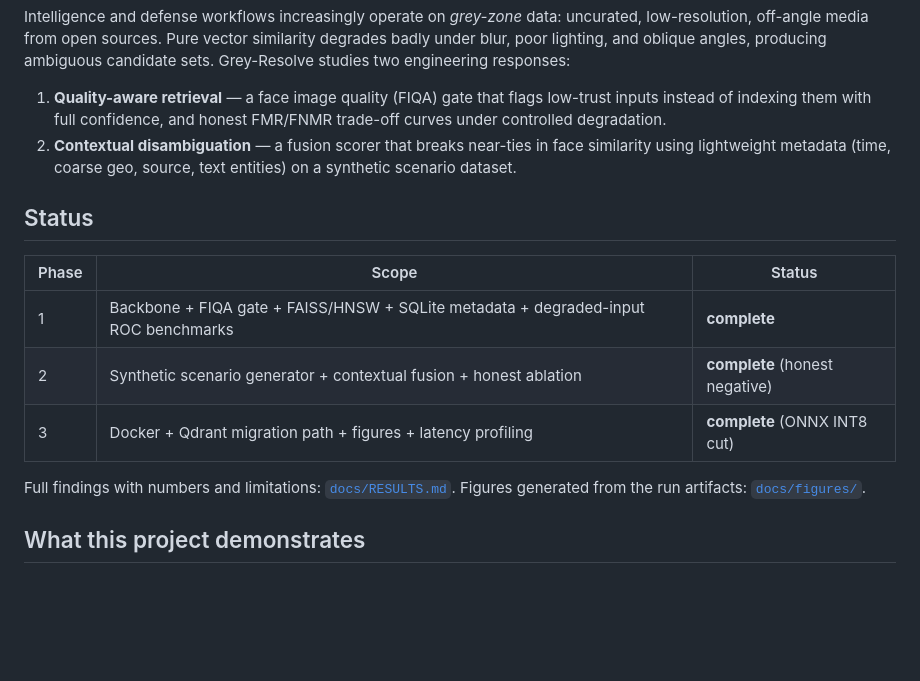
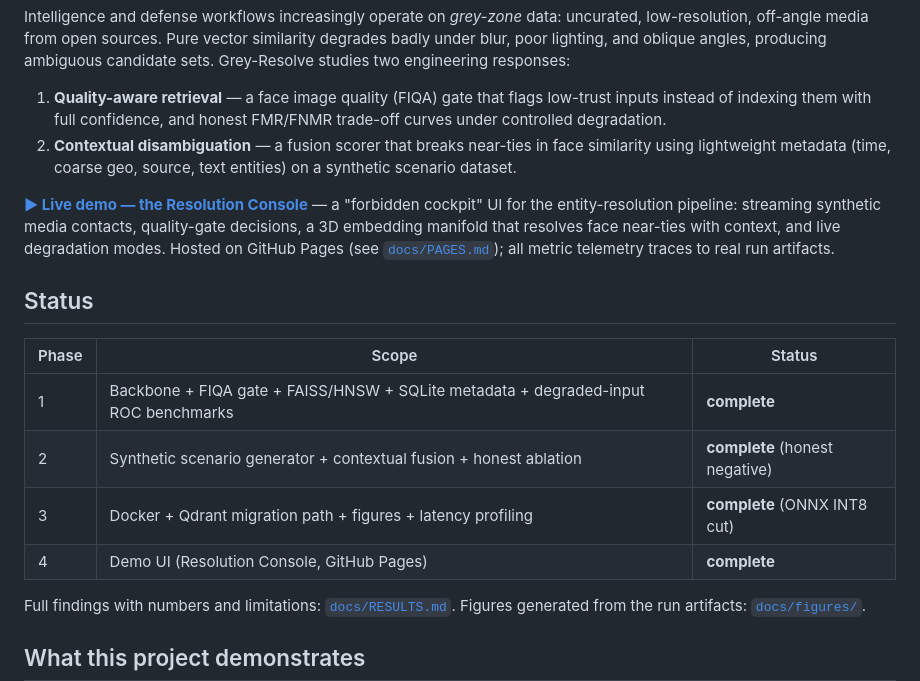
Before and after one commit to PCSchmidt/Grey-Resolve, a Markdown page: README.md, the part around the change. Drawn GitHub-style; blank space fills up the shorter version.

Commit message:
Docs: GitHub Pages hosting guide, demo console links, Phase 4 in PLAN

```diff
--- a/README.md
+++ b/README.md
@@ -24,6 +24,12 @@ Grey-Resolve studies two engineering responses:
    using lightweight metadata (time, coarse geo, source, text entities) on a synthetic
    scenario dataset.
 
+**[▶ Live demo — the Resolution Console](https://pcschmidt.github.io/Grey-Resolve/)**
+— a "forbidden cockpit" UI for the entity-resolution pipeline: streaming synthetic media
+contacts, quality-gate decisions, a 3D embedding manifold that resolves face near-ties
+with context, and live degradation modes. Hosted on GitHub Pages (see
+[`docs/PAGES.md`](docs/PAGES.md)); all metric telemetry traces to real run artifacts.
+
 ## Status
 
 | Phase | Scope | Status |
@@ -31,6 +37,7 @@ Grey-Resolve studies two engineering responses:
 | 1 | Backbone + FIQA gate + FAISS/HNSW + SQLite metadata + degraded-input ROC benchmarks | **complete** |
 | 2 | Synthetic scenario generator + contextual fusion + honest ablation | **complete** (honest negative) |
 | 3 | Docker + Qdrant migration path + figures + latency profiling | **complete** (ONNX INT8 cut) |
+| 4 | Demo UI (Resolution Console, GitHub Pages) | **complete** |
 
 Full findings with numbers and limitations: [`docs/RESULTS.md`](docs/RESULTS.md).
 Figures generated from the run artifacts: [`docs/figures/`](docs/figures/).
```
Also changed, not shown: PLAN.md (+9 -0 lines), docs/PAGES.md (added, +34 -0 lines).
